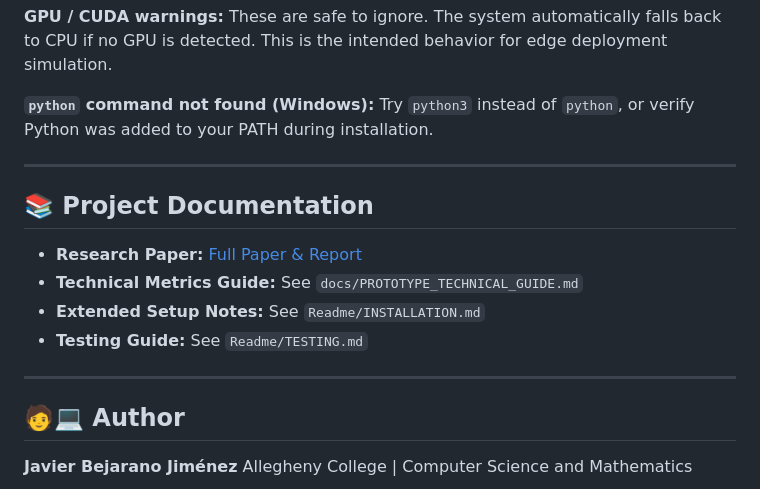
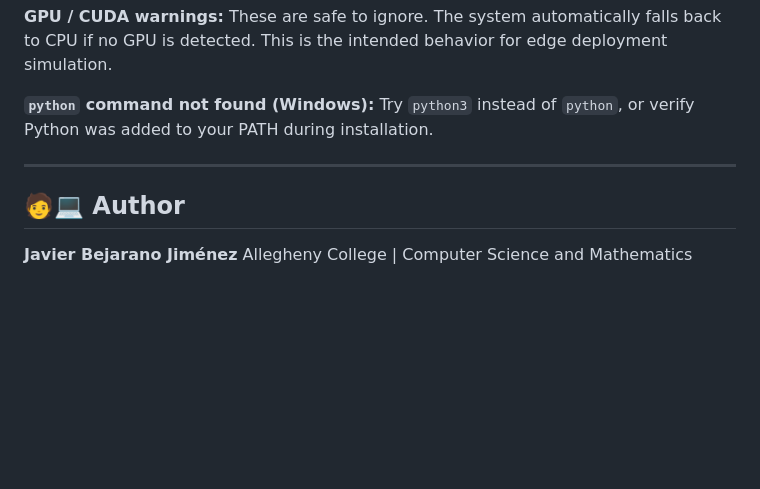
Before and after one commit to javito350/Object_Detector_For_Control_Quality_for_Factories, a Markdown page: README.md, the part around the change. Rendered like a GitHub page; blank space fills up the shorter version.

Commit message:
Remove project documentation from README
Removed project documentation section from README.

```diff
--- a/README.md
+++ b/README.md
@@ -209,15 +209,6 @@ Try `python3` instead of `python`, or verify Python was added to your PATH durin
 
 ---
 
-## 📚 Project Documentation
-
-- **Research Paper:** [Full Paper & Report](https://github.com/javito350/junior-seminar-project-journal-and-research-report-chapters-javito350)
-- **Technical Metrics Guide:** See `docs/PROTOTYPE_TECHNICAL_GUIDE.md`
-- **Extended Setup Notes:** See `Readme/INSTALLATION.md`
-- **Testing Guide:** See `Readme/TESTING.md`
-
----
-
 ## 🧑💻 Author
 
 **Javier Bejarano Jiménez**
```
